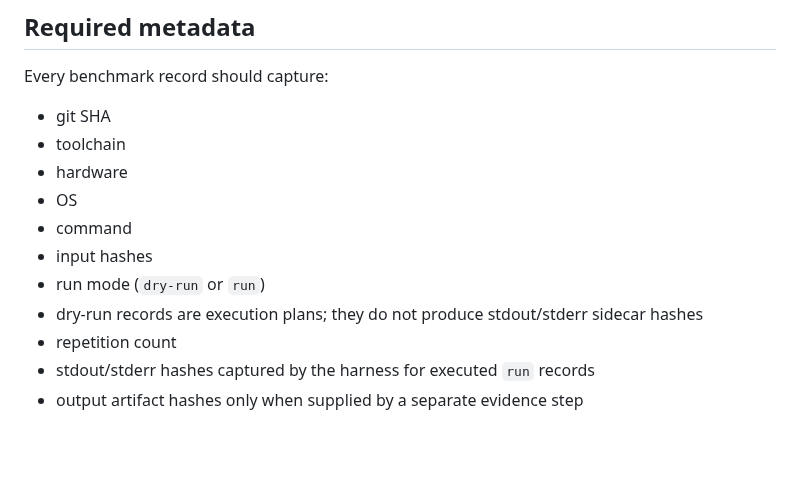
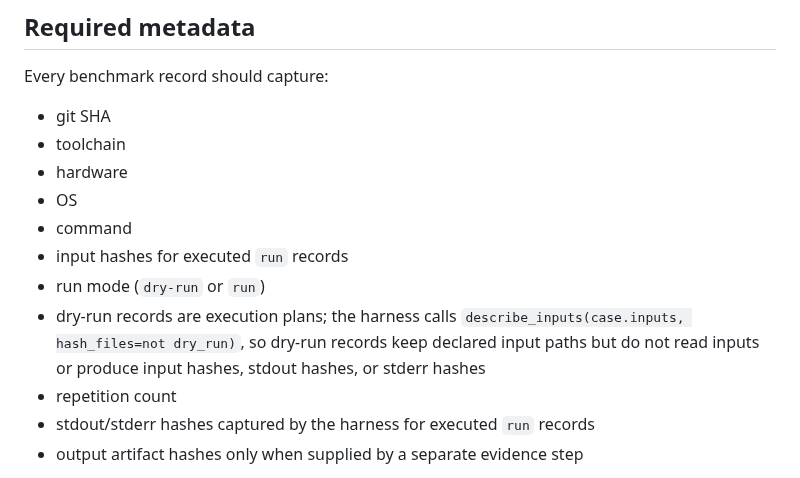
Before and after one commit to omarespejel/llm-provable-computer, a Markdown page: docs/engineering/benchmark-methodology.md, the part around the change. Rendered like a GitHub page; blank space fills up the shorter version.

Commit message:
Clarify dry-run input hash behavior

```diff
--- a/docs/engineering/benchmark-methodology.md
+++ b/docs/engineering/benchmark-methodology.md
@@ -20,10 +20,12 @@ Every benchmark record should capture:
 - hardware
 - OS
 - command
-- input hashes
+- input hashes for executed `run` records
 - run mode (`dry-run` or `run`)
-- dry-run records are execution plans; they do not produce stdout/stderr
-  sidecar hashes
+- dry-run records are execution plans; the harness calls
+  `describe_inputs(case.inputs, hash_files=not dry_run)`, so dry-run records
+  keep declared input paths but do not read inputs or produce input hashes,
+  stdout hashes, or stderr hashes
 - repetition count
 - stdout/stderr hashes captured by the harness for executed `run` records
 - output artifact hashes only when supplied by a separate evidence step
```
